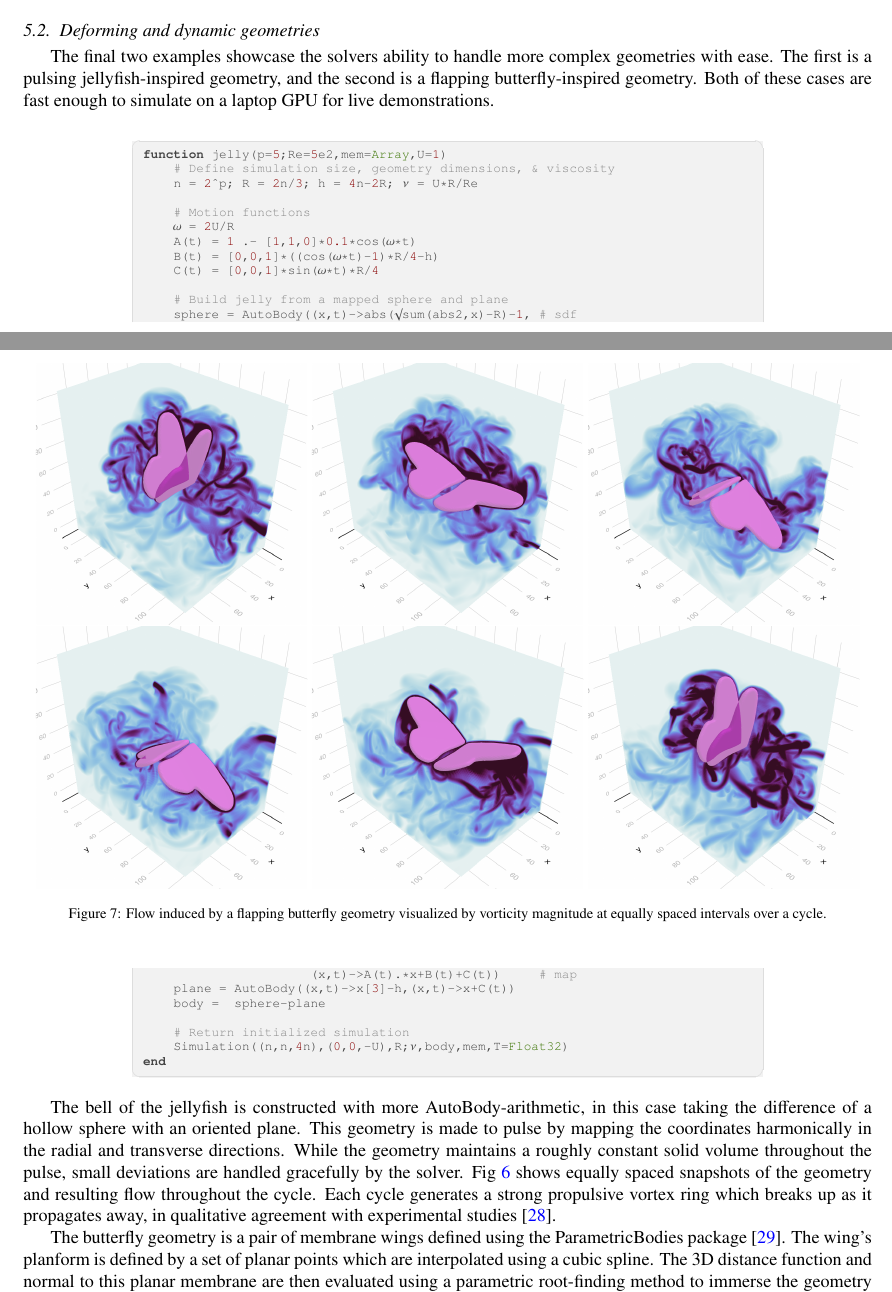
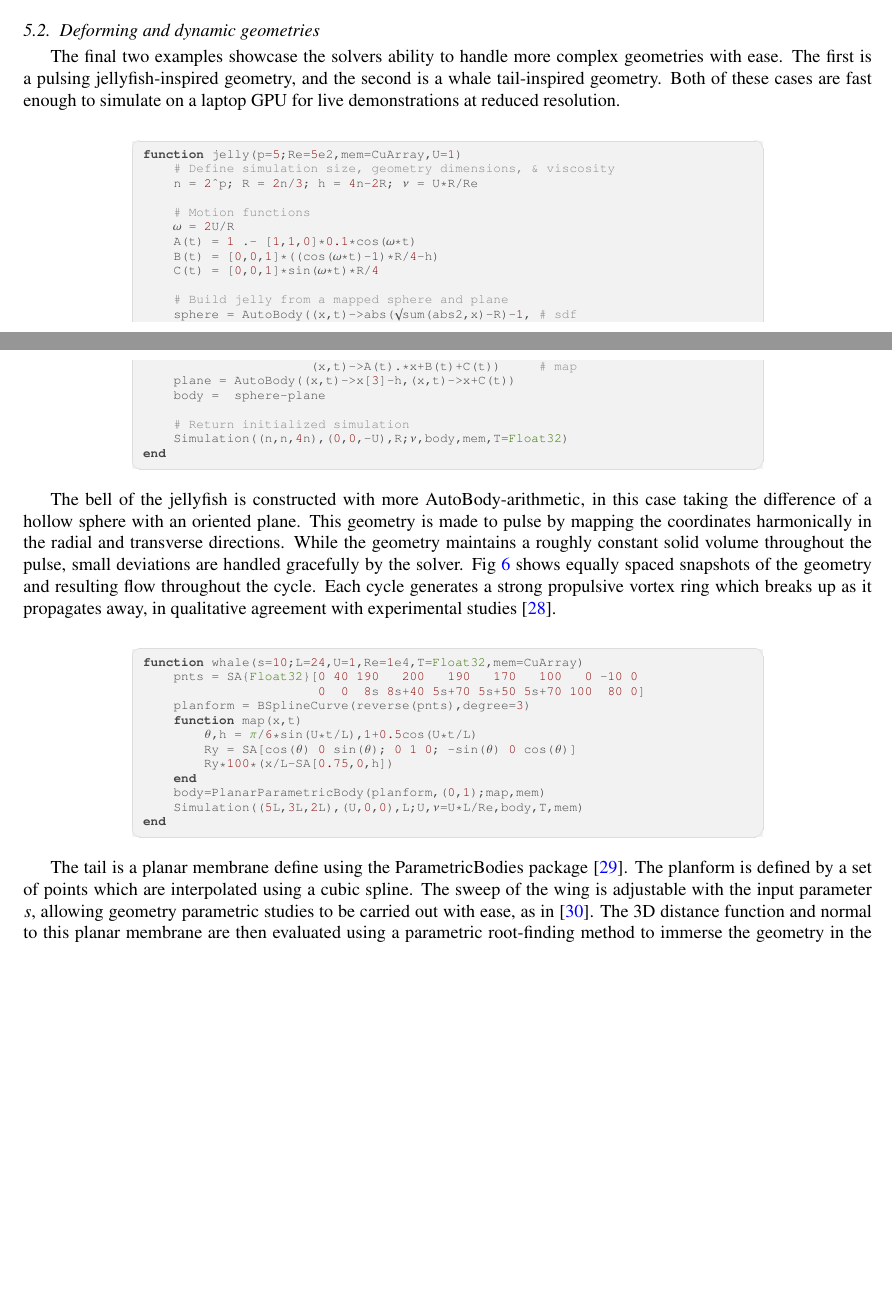
Before and after one commit to WaterLily-jl/WaterLily.jl_CPC_2024, a LaTeX paper (tex/main.tex): two parts of pages 7 and 9 of 11, joined at a grey line, cut so that both start at the same text, the shorter picture padded with empty space. Compiled offline with pdfLaTeX.

Commit message:
Updates from Overleaf

```diff
--- a/tex/main.tex
+++ b/tex/main.tex
@@ -439,22 +439,10 @@ We optimize $\hat\xi=\text{argmax}\ C_P(\xi)$ at time $t^*=tU/L=2$ using Davidon
     \label{fig:jelly}
 \end{figure}
 
-\begin{figure}
-    \centering
-    \includegraphics[width=0.32\linewidth,trim={90 150 70 200},clip]{img/Butterfly_1.png}
-    \includegraphics[width=0.32\linewidth,trim={90 150 70 200},clip]{img/Butterfly_2.png}
-    \includegraphics[width=0.32\linewidth,trim={90 150 70 200},clip]{img/Butterfly_3.png}
-    \includegraphics[width=0.32\linewidth,trim={90 150 70 200},clip]{img/Butterfly_4.png}
-    \includegraphics[width=0.32\linewidth,trim={90 150 70 200},clip]{img/Butterfly_5.png}
-    \includegraphics[width=0.32\linewidth,trim={90 150 70 200},clip]{img/Butterfly_6.png}
-
-    \caption{Flow induced by a flapping butterfly geometry visualized by vorticity magnitude at equally spaced intervals over a cycle.}
-    \label{fig:butterfly}
-\end{figure}
-The final two examples showcase the solvers ability to handle more complex geometries with ease. The first is a pulsing jellyfish-inspired geometry, and the second is a flapping butterfly-inspired geometry. Both of these cases are fast enough to simulate on a laptop GPU for live demonstrations.
+The final two examples showcase the solvers ability to handle more complex geometries with ease. The first is a pulsing jellyfish-inspired geometry, and the second is a whale tail-inspired geometry. Both of these cases are fast enough to simulate on a laptop GPU for live demonstrations at reduced resolution.
 
 \begin{jllisting}
-function jelly(p=5;Re=5e2,mem=Array,U=1)
+function jelly(p=5;Re=5e2,mem=CuArray,U=1)
     # Define simulation size, geometry dimensions, & viscosity
     n = 2^p; R = 2n/3; h = 4n-2R; ν = U*R/Re
 
@@ -477,7 +465,48 @@ end
 
 The bell of the jellyfish is constructed with more AutoBody-arithmetic, in this case taking the difference of a hollow sphere with an oriented plane. This geometry is made to pulse by mapping the coordinates harmonically in the radial and transverse directions. While the geometry maintains a roughly constant solid volume throughout the pulse, small deviations are handled gracefully by the solver. Fig~\ref{fig:jelly} shows equally spaced snapshots of the geometry and resulting flow throughout the cycle. Each cycle generates a strong propulsive vortex ring which breaks up as it propagates away, in qualitative agreement with experimental studies \cite{dabiri2005}.
 
-The butterfly geometry is a pair of membrane wings defined using the ParametricBodies package \cite{WeymouthLauber2023}. The wing's planform is defined by a set of planar points which are interpolated using a cubic spline. The 3D distance function and normal to this planar membrane are then evaluated using a parametric root-finding method to immerse the geometry in the simulation as with the examples above. Harmonic coordinate rotations about the "shoulder" are used to flap the wings. Fig~\ref{fig:butterfly} shows equally spaced snapshots of the geometry and resulting flow throughout the cycle. The classic clap-and-fling vortex formations are observed \cite{weis1973}.
+
+% \begin{figure}
+%     \centering
+%     \includegraphics[width=0.32\linewidth,trim={90 150 70 200},clip]{img/Butterfly_1.png}
+%     \includegraphics[width=0.32\linewidth,trim={90 150 70 200},clip]{img/Butterfly_2.png}
+%     \includegraphics[width=0.32\linewidth,trim={90 150 70 200},clip]{img/Butterfly_3.png}
+%     \includegraphics[width=0.32\linewidth,trim={90 150 70 200},clip]{img/Butterfly_4.png}
+%     \includegraphics[width=0.32\linewidth,trim={90 150 70 200},clip]{img/Butterfly_5.png}
+%     \includegraphics[width=0.32\linewidth,trim={90 150 70 200},clip]{img/Butterfly_6.png}
+
+%     \caption{Flow induced by a flapping butterfly geometry visualized by vorticity magnitude at equally spaced intervals over a cycle.}
+%     \label{fig:butterfly}
+% \end{figure}
+% The butterfly geometry is a pair of membrane wings defined using the ParametricBodies package \cite{WeymouthLauber2023}. The wing's planform is defined by a set of planar points which are interpolated using a cubic spline. The 3D distance function and normal to this planar membrane are then evaluated using a parametric root-finding method to immerse the geometry in the simulation as with the examples above. Harmonic coordinate rotations about the "shoulder" are used to flap the wings. Fig~\ref{fig:butterfly} shows equally spaced snapshots of the geometry and resulting flow throughout the cycle. The classic clap-and-fling vortex formations are observed \cite{weis1973}.
+
+
+% \begin{figure}
+%     \centering
+%     \includegraphics[width=0.32\linewidth,trim={90 150 70 200},clip]{img/Whale_1.png}
+%     \includegraphics[width=0.32\linewidth,trim={90 150 70 200},clip]{img/Whale_2.png}
+%     \includegraphics[width=0.32\linewidth,trim={90 150 70 200},clip]{img/Whale_3.png}
+%     \includegraphics[width=0.32\linewidth,trim={90 150 70 200},clip]{img/Whale_4.png}
+
+%     \caption{Flow induced by a flapping whale tail geometry visualized by vorticity magnitude at equally spaced intervals over a cycle using cord resolution $L=96$ and sweep $s=10$.}
+%     \label{fig:whale}
+% \end{figure}
+\begin{jllisting}
+function whale(s=10;L=24,U=1,Re=1e4,T=Float32,mem=CuArray)
+    pnts = SA{Float32}[0 40 190   200   190   170   100   0 -10 0
+                       0  0  8s 8s+40 5s+70 5s+50 5s+70 100  80 0]
+    planform = BSplineCurve(reverse(pnts),degree=3)
+    function map(x,t)
+        θ,h = π/6*sin(U*t/L),1+0.5cos(U*t/L)
+        Ry = SA[cos(θ) 0 sin(θ); 0 1 0; -sin(θ) 0 cos(θ)]
+        Ry*100*(x/L-SA[0.75,0,h])
+    end
+    body=PlanarParametricBody(planform,(0,1);map,mem)
+    Simulation((5L,3L,2L),(U,0,0),L;U,ν=U*L/Re,body,T,mem)
+end
+\end{jllisting}
+
+The tail is a planar membrane define using the ParametricBodies package \cite{WeymouthLauber2023}. The planform is defined by a set of points which are interpolated using a cubic spline. The sweep of the wing is adjustable with the input parameter $s$, allowing geometry parametric studies to be carried out with ease, as in \cite{zurman2021}. The 3D distance function and normal to this planar membrane are then evaluated using a parametric root-finding method to immerse the geometry in the simulation as with the examples above. Harmonic pitch and heave motion are used to flap the tail. Fig~\ref{fig:whale} shows equally spaced snapshots of the geometry and resulting flow throughout the cycle, matching the vortex structures found in previous works \cite{zurman2021}.
 
 \section{Conclusions}\label{sec:conclusions}
 
```
Also changed, not shown: tex/main.bib (+10 -0 lines).
